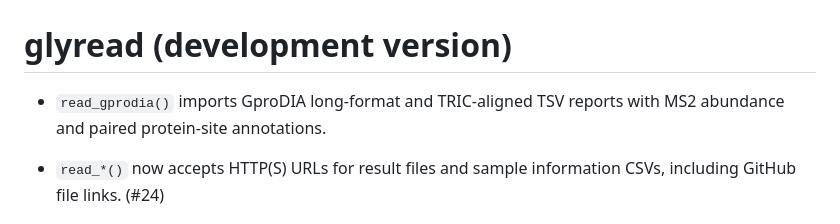
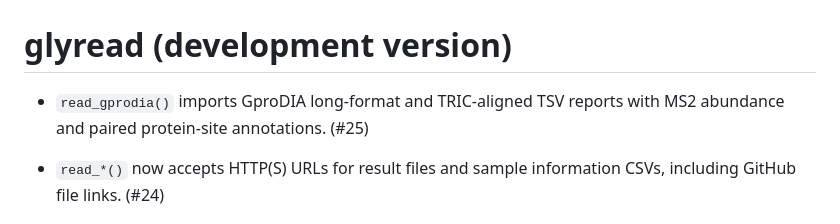
Before and after one commit to glycoverse/glyread, a Markdown page: NEWS.md, the part around the change. Rendered like a GitHub page.

Commit message:
docs: link GproDIA reader release note to PR

```diff
--- a/NEWS.md
+++ b/NEWS.md
@@ -1,6 +1,6 @@
 # glyread (development version)
 
-* `read_gprodia()` imports GproDIA long-format and TRIC-aligned TSV reports with MS2 abundance and paired protein-site annotations.
+* `read_gprodia()` imports GproDIA long-format and TRIC-aligned TSV reports with MS2 abundance and paired protein-site annotations. (#25)
 
 * `read_*()` now accepts HTTP(S) URLs for result files and sample information CSVs, including GitHub file links. (#24)
 
```
